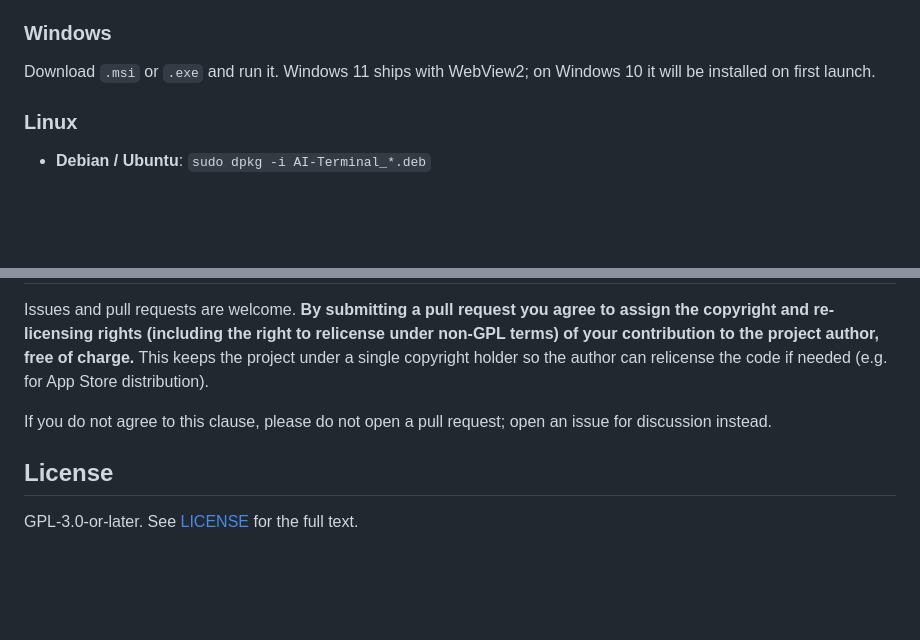
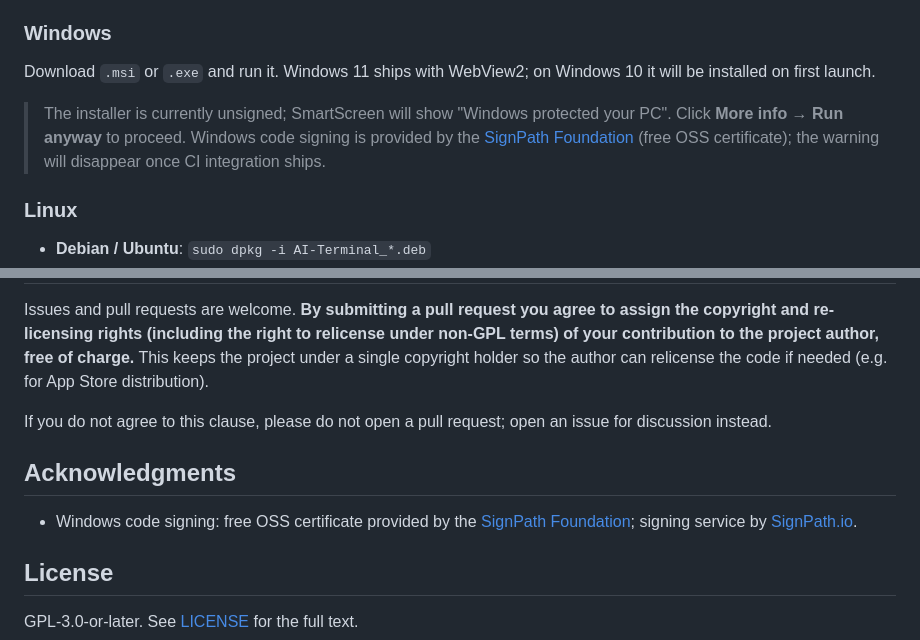
Before and after one commit to YvoStudio/AI-Terminal, a Markdown page: README.en.md, 2 parts joined by grey strips. Rendered like a GitHub page; blank space fills up the shorter version.

```diff
--- a/README.en.md
+++ b/README.en.md
@@ -43,6 +43,9 @@ Download `.dmg` and drag to Applications. If Gatekeeper blocks the first launch,
 
 Download `.msi` or `.exe` and run it. Windows 11 ships with WebView2; on Windows 10 it will be installed on first launch.
 
+> The installer is currently unsigned; SmartScreen will show "Windows protected your PC". Click **More info** → **Run anyway** to proceed.
+> Windows code signing is provided by the [SignPath Foundation](https://signpath.org) (free OSS certificate); the warning will disappear once CI integration ships.
+
 ### Linux
 
 - **Debian / Ubuntu**: `sudo dpkg -i AI-Terminal_*.deb`
@@ -84,6 +87,10 @@ Issues and pull requests are welcome. **By submitting a pull request you agree t
 
 If you do not agree to this clause, please do not open a pull request; open an issue for discussion instead.
 
+## Acknowledgments
+
+- Windows code signing: free OSS certificate provided by the [SignPath Foundation](https://signpath.org); signing service by [SignPath.io](https://signpath.io).
+
 ## License
 
 GPL-3.0-or-later. See [LICENSE](./LICENSE) for the full text.
```
Also changed, not shown: README.md (+6 -1 lines).
